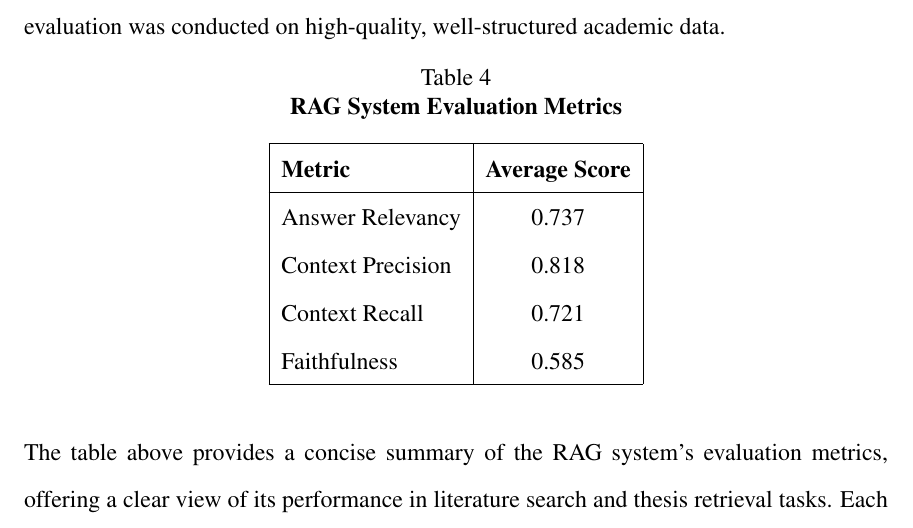
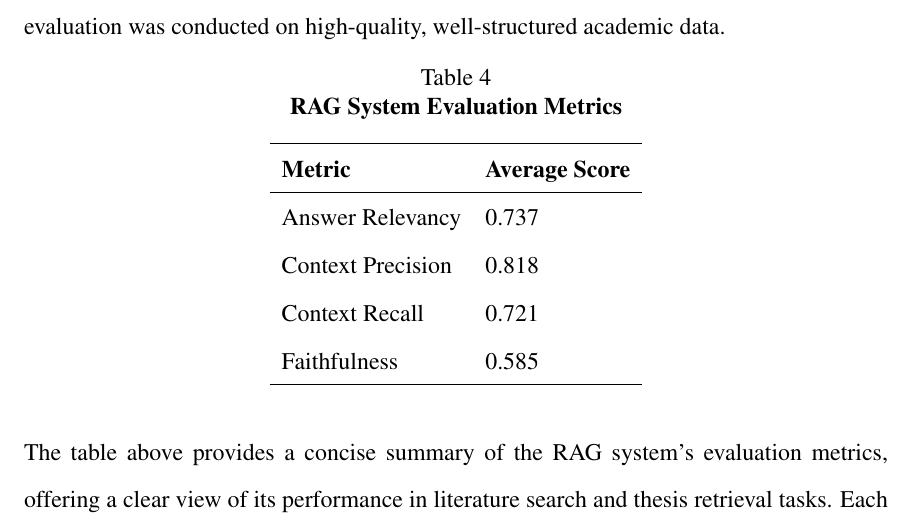
Before and after one commit to CSPC-BSCS-3B/Virgo_Thesis, a LaTeX thesis (thesis.tex, which reads chapters/chapter4.tex): part of page 48 of 62, cut so that both start at the same text. Compiled offline with pdfLaTeX.

Commit message:
fix table in RAG System Evaluation Metrics remove vertical row

```diff
--- a/chapters/chapter4.tex
+++ b/chapters/chapter4.tex
@@ -82,14 +82,15 @@ This section presents the findings through tables, figures, and subsequent discu
 \begin{table}[H]
     \centering
     \caption{RAG System Evaluation Metrics}
-    \begin{tabular}{|l|c|}
+    \label{tab:rag_metrics}
+    \begin{tabular}{ll}
         \hline
-        \textbf{Metric} & \textbf{Average Score} \\
+        \textbf{Metric}     & \textbf{Average Score} \\
         \hline
-        Answer Relevancy   & 0.737 \\
-        Context Precision  & 0.818 \\
-        Context Recall     & 0.721 \\
-        Faithfulness       & 0.585 \\
+        Answer Relevancy    & 0.737 \\
+        Context Precision   & 0.818 \\
+        Context Recall      & 0.721 \\
+        Faithfulness        & 0.585 \\
         \hline
     \end{tabular}
 \end{table}
```
